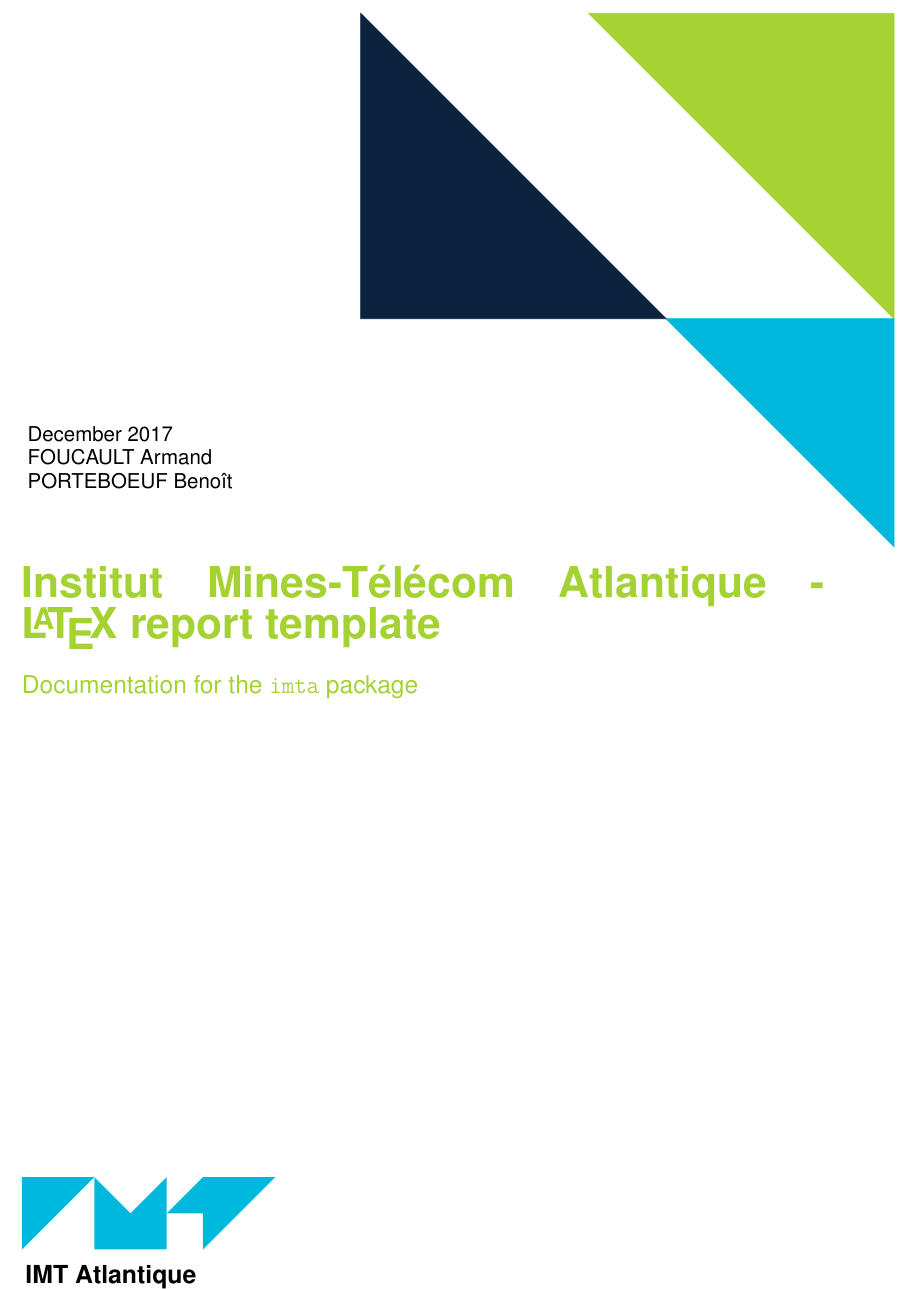
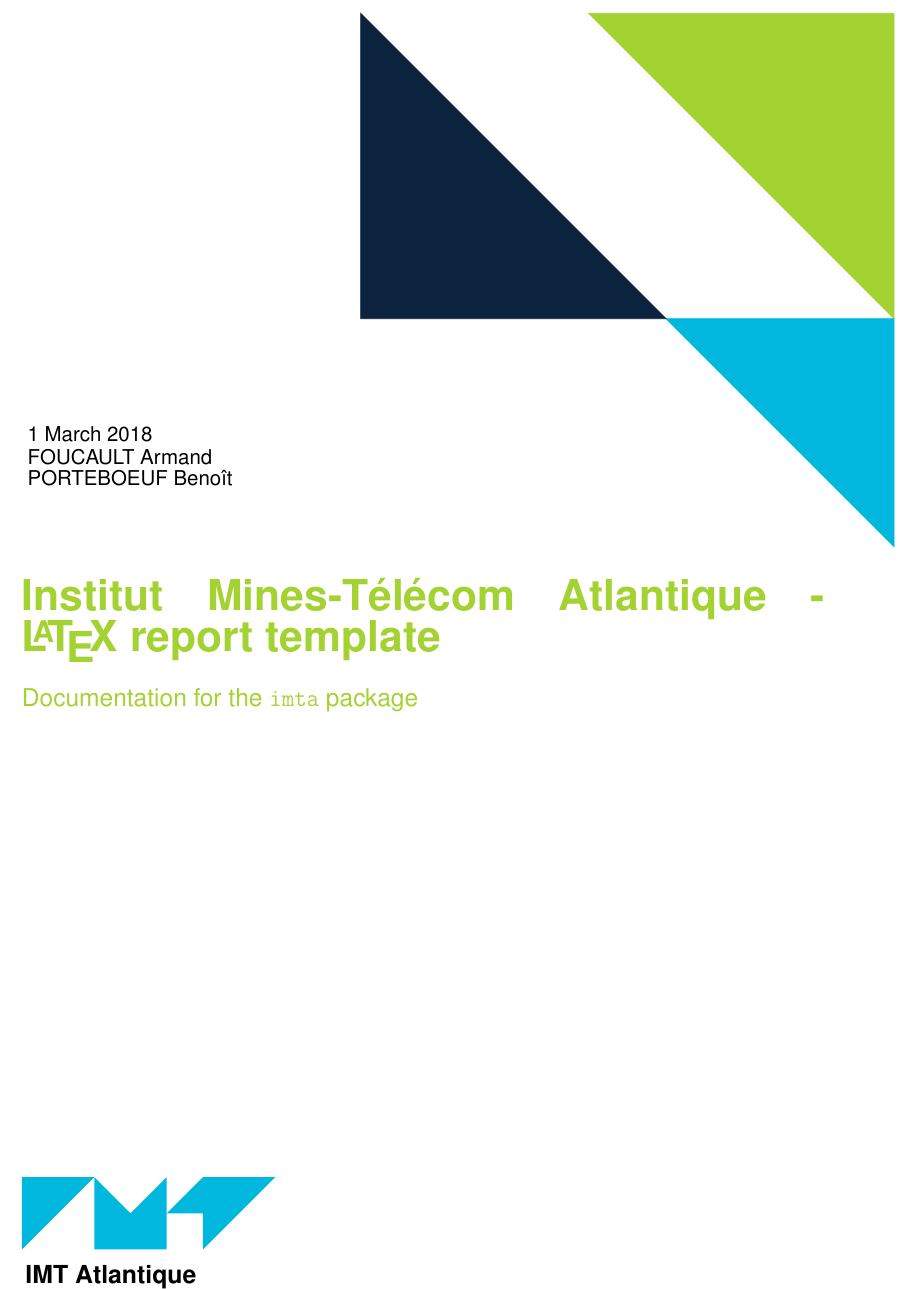
Before and after one commit to bporteboeuf/imtaLatexTemplate, a LaTeX document (imta_documentation.tex, which reads imta_core.sty): part of page 1 of 12, cut at the place of the change. Compiled offline with pdfLaTeX.

Commit message:
imta_core: \imtaMakeTitlePage command madde more robust

```diff
--- a/imta_core.sty
+++ b/imta_core.sty
@@ -297,10 +297,14 @@
         \filldraw[draw=imtaDarkBlue,fill=imtaDarkBlue] (-5.24\imtaGetEltSize,0) -- (-2.24\imtaGetEltSize,-3\imtaGetEltSize) -- (-5.24\imtaGetEltSize,-3\imtaGetEltSize) -- cycle;
 
         \node (date) [draw=none, text width=\textwidth, align=left, anchor=north west] at (-\textwidth, -4\imtaGetEltSize) {
-            \large\fontfamily{phv}\selectfont\thedate \\
-            \large\fontfamily{phv}\selectfont\theauthor \\
-            \vspace{1.25ex}
-            \large\fontfamily{phv}\imtaTheSuperviser
+            \large\fontfamily{phv}\selectfont\thedate\linebreak
+            \large\fontfamily{phv}\selectfont\theauthor\linebreak
+            \if\imtaTheSuperviser\relax\relax
+                \relax
+            \else
+                \vspace{1.25ex}\linebreak
+                \large\fontfamily{phv}\imtaTheSuperviser\linebreak
+            \fi
             \vspace*{1cm}};
         \end{tikzpicture}
     \end{flushright}
--- a/imta_documentation.tex
+++ b/imta_documentation.tex
@@ -25,14 +25,16 @@
 \documentclass{report}
 
 \usepackage[english]{babel}
+\usepackage[english]{isodate}
 
 \usepackage{imta_core}
 \usepackage{imta_extra}
 
+\cleanlookdateon
 
 \author{FOUCAULT Armand\\PORTEBOEUF Benoît}
 %\imtaAuthorShort{A. Foucault \& B. Porteboeuf}
-\date{December 2017}
+\date{\noexpand\today}
 \title{Institut Mines-Télécom Atlantique - \LaTeX{} report template}
 \subtitle{Documentation for the \texttt{imta} package}
 
```
Also changed, not shown: skeleton.tex (+1 -0 lines).
